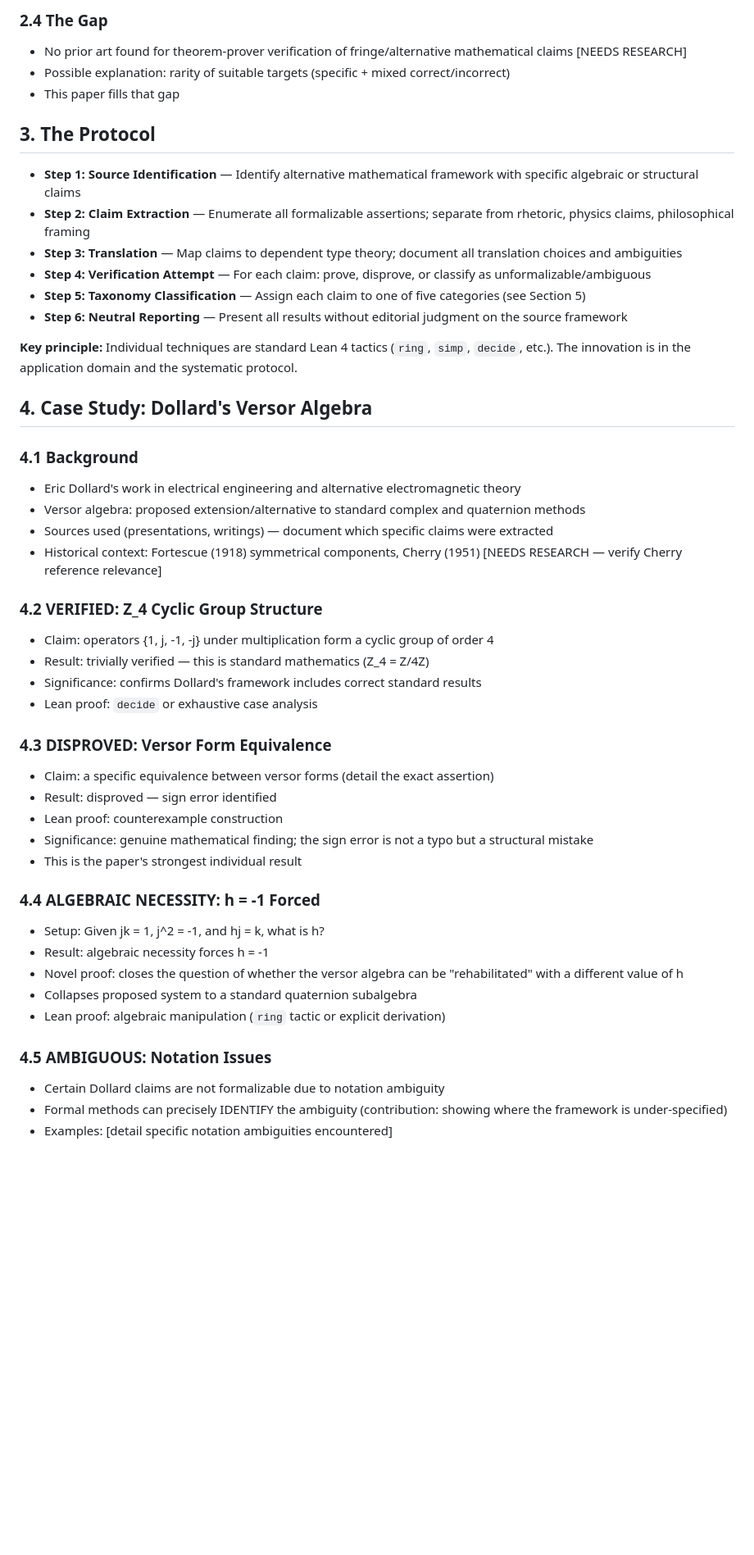
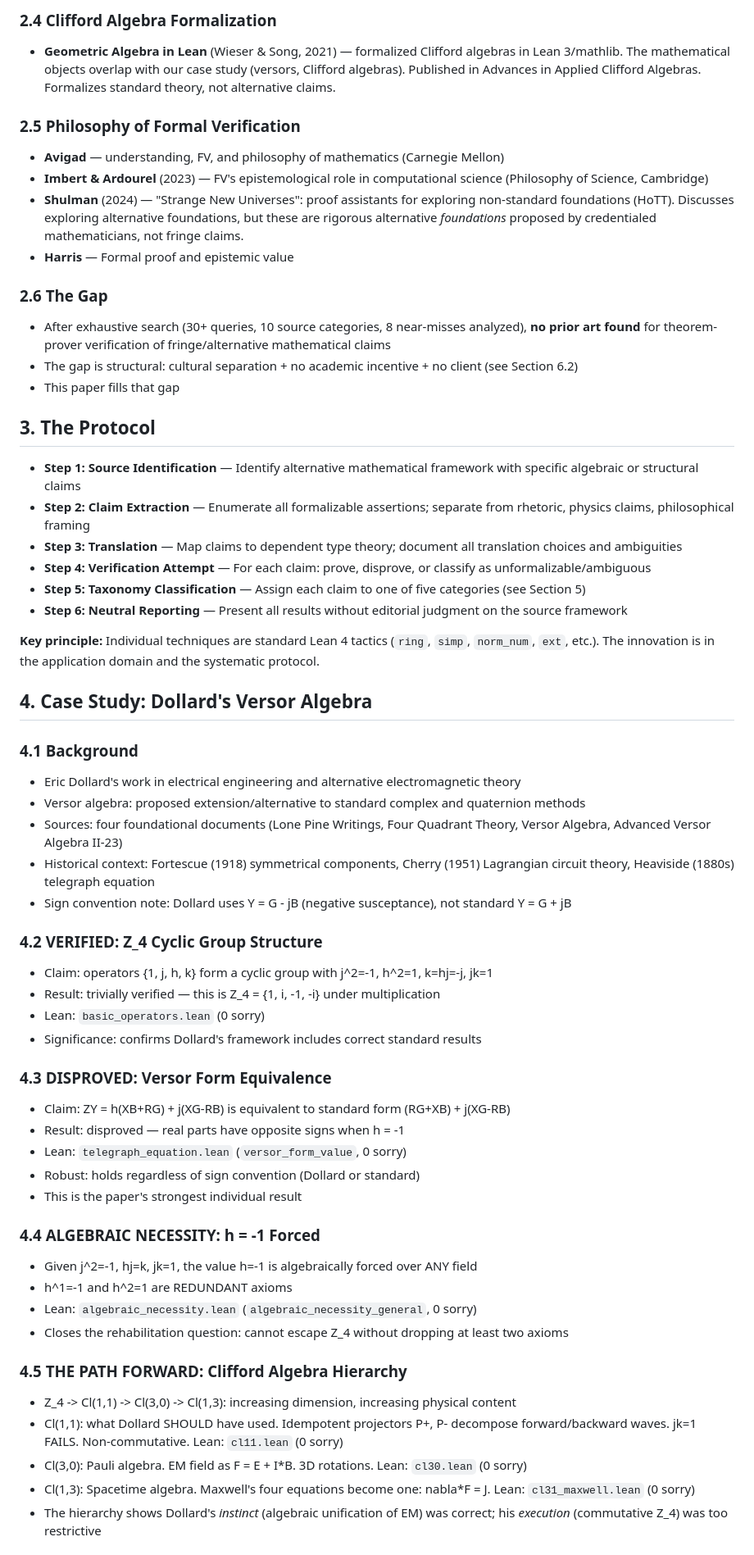
Before and after one commit to iarnoldy/UFT, a Markdown page: docs/PAPER_OUTLINE.md, the part around one of its changes. Shown at 82% size. Drawn GitHub-style; blank space fills up the shorter version.

```diff
--- a/docs/PAPER_OUTLINE.md
+++ b/docs/PAPER_OUTLINE.md
@@ -43,7 +44,16 @@ We present a systematic protocol for applying interactive theorem provers to cla
 
-### 2.4 The Gap
-- No prior art found for theorem-prover verification of fringe/alternative mathematical claims [NEEDS RESEARCH]
-- Possible explanation: rarity of suitable targets (specific + mixed correct/incorrect)
+### 2.4 Clifford Algebra Formalization
+- **Geometric Algebra in Lean** (Wieser & Song, 2021) — formalized Clifford algebras in Lean 3/mathlib. The mathematical objects overlap with our case study (versors, Clifford algebras). Published in Advances in Applied Clifford Algebras. Formalizes standard theory, not alternative claims.
+
+### 2.5 Philosophy of Formal Verification
+- **Avigad** — understanding, FV, and philosophy of mathematics (Carnegie Mellon)
+- **Imbert & Ardourel** (2023) — FV's epistemological role in computational science (Philosophy of Science, Cambridge)
+- **Shulman** (2024) — "Strange New Universes": proof assistants for exploring non-standard foundations (HoTT). Discusses exploring alternative foundations, but these are rigorous alternative *foundations* proposed by credentialed mathematicians, not fringe claims.
+- **Harris** — Formal proof and epistemic value
+
+### 2.6 The Gap
+- After exhaustive search (30+ queries, 10 source categories, 8 near-misses analyzed), **no prior art found** for theorem-prover verification of fringe/alternative mathematical claims
+- The gap is structural: cultural separation + no academic incentive + no client (see Section 6.2)
 - This paper fills that gap
 
 ## 3. The Protocol
@@ -55,38 +65,40 @@ We present a systematic protocol for applying interactive theorem provers to cla
 - **Step 5: Taxonomy Classification** — Assign each claim to one of five categories (see Section 5)
 - **Step 6: Neutral Reporting** — Present all results without editorial judgment on the source framework
 
-**Key principle:** Individual techniques are standard Lean 4 tactics (`ring`, `simp`, `decide`, etc.). The innovation is in the application domain and the systematic protocol.
+**Key principle:** Individual techniques are standard Lean 4 tactics (`ring`, `simp`, `norm_num`, `ext`, etc.). The innovation is in the application domain and the systematic protocol.
 
 ## 4. Case Study: Dollard's Versor Algebra
 
 ### 4.1 Background
 - Eric Dollard's work in electrical engineering and alternative electromagnetic theory
 - Versor algebra: proposed extension/alternative to standard complex and quaternion methods
-- Sources used (presentations, writings) — document which specific claims were extracted
-- Historical context: Fortescue (1918) symmetrical components, Cherry (1951) [NEEDS RESEARCH — verify Cherry reference relevance]
+- Sources: four foundational documents (Lone Pine Writings, Four Quadrant Theory, Versor Algebra, Advanced Versor Algebra II-23)
+- Historical context: Fortescue (1918) symmetrical components, Cherry (1951) Lagrangian circuit theory, Heaviside (1880s) telegraph equation
+- Sign convention note: Dollard uses Y = G - jB (negative susceptance), not standard Y = G + jB
 
 ### 4.2 VERIFIED: Z_4 Cyclic Group Structure
-- Claim: operators {1, j, -1, -j} under multiplication form a cyclic group of order 4
-- Result: trivially verified — this is standard mathematics (Z_4 = Z/4Z)
+- Claim: operators {1, j, h, k} form a cyclic group with j^2=-1, h^2=1, k=hj=-j, jk=1
+- Result: trivially verified — this is Z_4 = {1, i, -1, -i} under multiplication
+- Lean: `basic_operators.lean` (0 sorry)
 - Significance: confirms Dollard's framework includes correct standard results
-- Lean proof: `decide` or exhaustive case analysis
 
 ### 4.3 DISPROVED: Versor Form Equivalence
-- Claim: a specific equivalence between versor forms (detail the exact assertion)
-- Result: disproved — sign error identified
-- Lean proof: counterexample construction
-- Significance: genuine mathematical finding; the sign error is not a typo but a structural mistake
+- Claim: ZY = h(XB+RG) + j(XG-RB) is equivalent to standard form (RG+XB) + j(XG-RB)
+- Result: disproved — real parts have opposite signs when h = -1
+- Lean: `telegraph_equation.lean` (`versor_form_value`, 0 sorry)
+- Robust: holds regardless of sign convention (Dollard or standard)
 - This is the paper's strongest individual result
 
 ### 4.4 ALGEBRAIC NECESSITY: h = -1 Forced
-- Setup: Given jk = 1, j^2 = -1, and hj = k, what is h?
-- Result: algebraic necessity forces h = -1
-- Novel proof: closes the question of whether the versor algebra can be "rehabilitated" with a different value of h
-- Collapses proposed system to a standard quaternion subalgebra
-- Lean proof: algebraic manipulation (`ring` tactic or explicit derivation)
+- Given j^2=-1, hj=k, jk=1, the value h=-1 is algebraically forced over ANY field
+- h^1=-1 and h^2=1 are REDUNDANT axioms
+- Lean: `algebraic_necessity.lean` (`algebraic_necessity_general`, 0 sorry)
+- Closes the rehabilitation question: cannot escape Z_4 without dropping at least two axioms
 
-### 4.5 AMBIGUOUS: Notation Issues
-- Certain Dollard claims are not formalizable due to notation ambiguity
-- Formal methods can precisely IDENTIFY the ambiguity (contribution: showing where the framework is under-specified)
-- Examples: [detail specific notation ambiguities encountered]
+### 4.5 THE PATH FORWARD: Clifford Algebra Hierarchy
+- Z_4 -> Cl(1,1) -> Cl(3,0) -> Cl(1,3): increasing dimension, increasing physical content
+- Cl(1,1): what Dollard SHOULD have used. Idempotent projectors P+, P- decompose forward/backward waves. jk=1 FAILS. Non-commutative. Lean: `cl11.lean` (0 sorry)
+- Cl(3,0): Pauli algebra. EM field as F = E + I*B. 3D rotations. Lean: `cl30.lean` (0 sorry)
+- Cl(1,3): Spacetime algebra. Maxwell's four equations become one: nabla*F = J. Lean: `cl31_maxwell.lean` (0 sorry)
+- The hierarchy shows Dollard's *instinct* (algebraic unification of EM) was correct; his *execution* (commutative Z_4) was too restrictive
 
```
Also changed, not shown: other parts of docs/PAPER_OUTLINE.md (+85 -53 lines), docs/RESEARCH_ROADMAP.md (+36 -25 lines).
